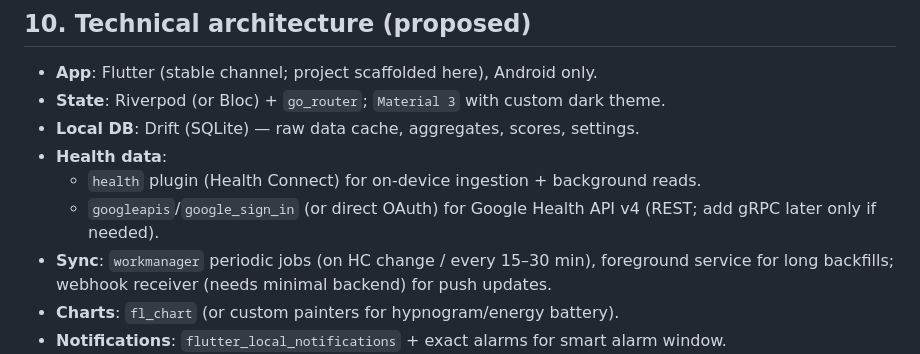
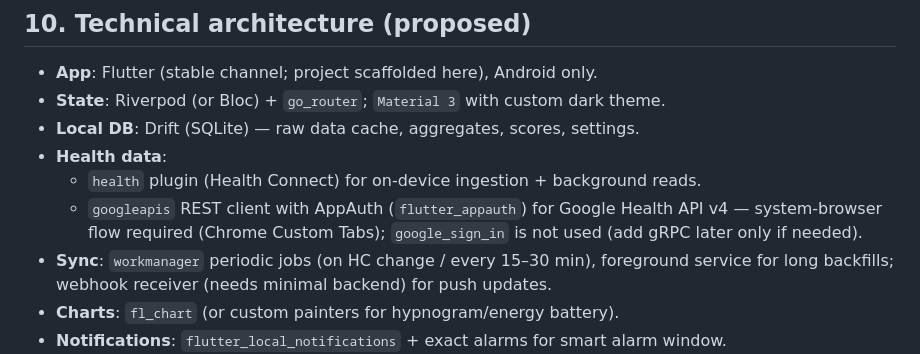
Before and after one commit to amartyaay/Becel_android, a Markdown page: GOAL.md, the part around one of its changes. GitHub-like rendering.

```diff
--- a/GOAL.md
+++ b/GOAL.md
@@ -372,8 +412,9 @@ with a **Confidence Level** (Low/Med/High) based on data freshness/completeness.
 - **Local DB**: Drift (SQLite) — raw data cache, aggregates, scores, settings.
 - **Health data**:
   - `health` plugin (Health Connect) for on-device ingestion + background reads.
-  - `googleapis`/`google_sign_in` (or direct OAuth) for Google Health API v4
-    (REST; add gRPC later only if needed).
+  - `googleapis` REST client with AppAuth (`flutter_appauth`) for Google Health API v4 —
+    system-browser flow required (Chrome Custom Tabs); `google_sign_in` is not used
+    (add gRPC later only if needed).
 - **Sync**: `workmanager` periodic jobs (on HC change / every 15–30 min), foreground
   service for long backfills; webhook receiver (needs minimal backend) for push updates.
 - **Charts**: `fl_chart` (or custom painters for hypnogram/energy battery).
```
Also changed, not shown: other parts of GOAL.md (+44 -4 lines).
